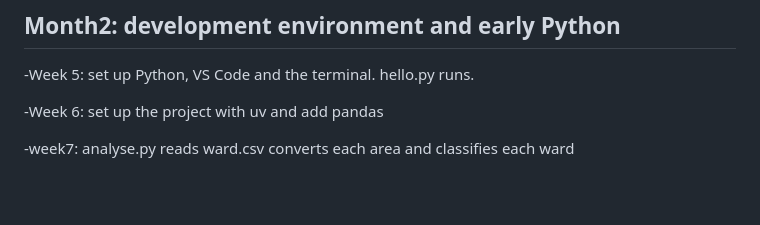
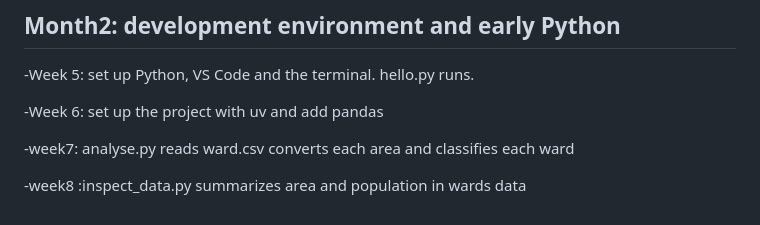
Before and after one commit to Dappa-77/geodev-lab-project, a Markdown page: README.md, the part around the change. Drawn GitHub-style; blank space fills up the shorter version.

```diff
--- a/README.md
+++ b/README.md
@@ -58,3 +58,5 @@ QGIS, with the QuickOSM plugin.
 -Week 6: set up the project with uv and add pandas
 
 -week7: analyse.py reads ward.csv converts each area and classifies each ward
+
+-week8 :inspect_data.py summarizes area and population in wards data
```
